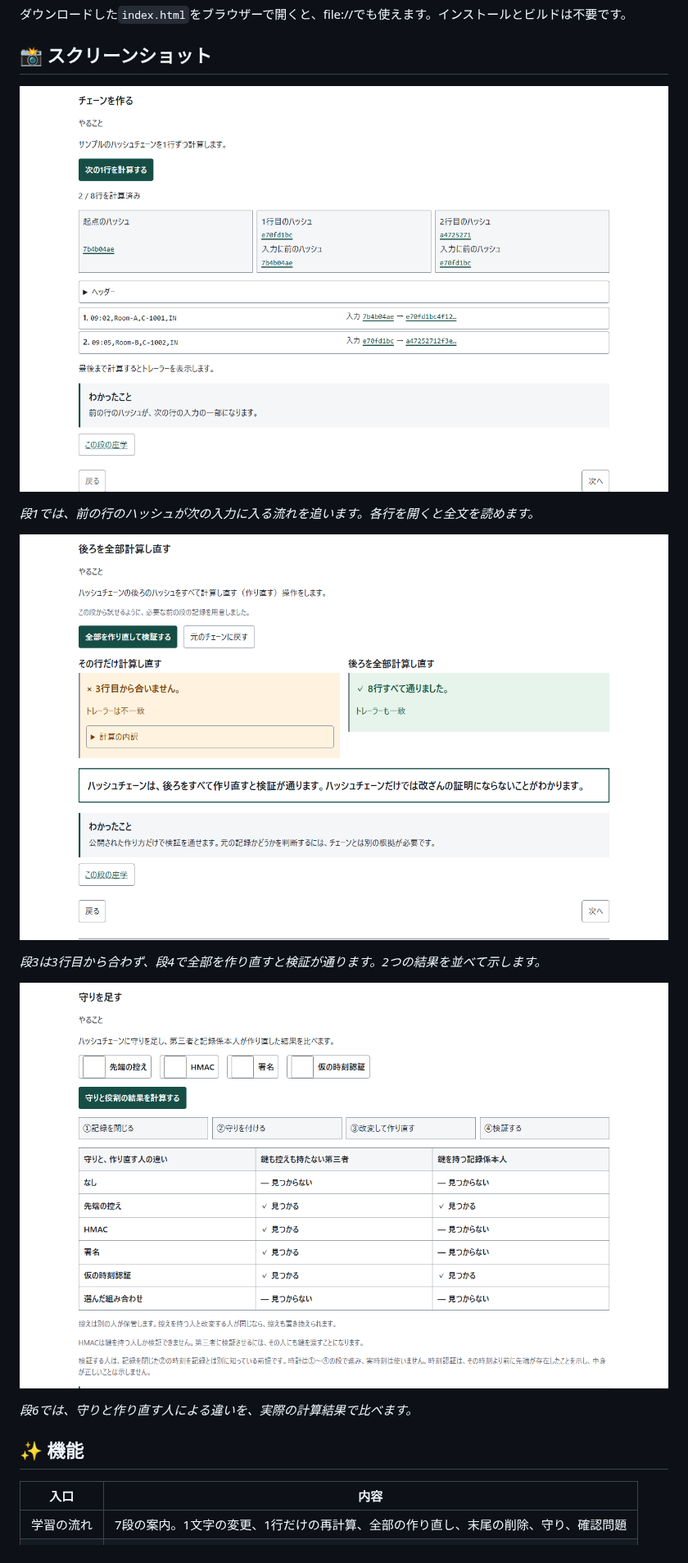
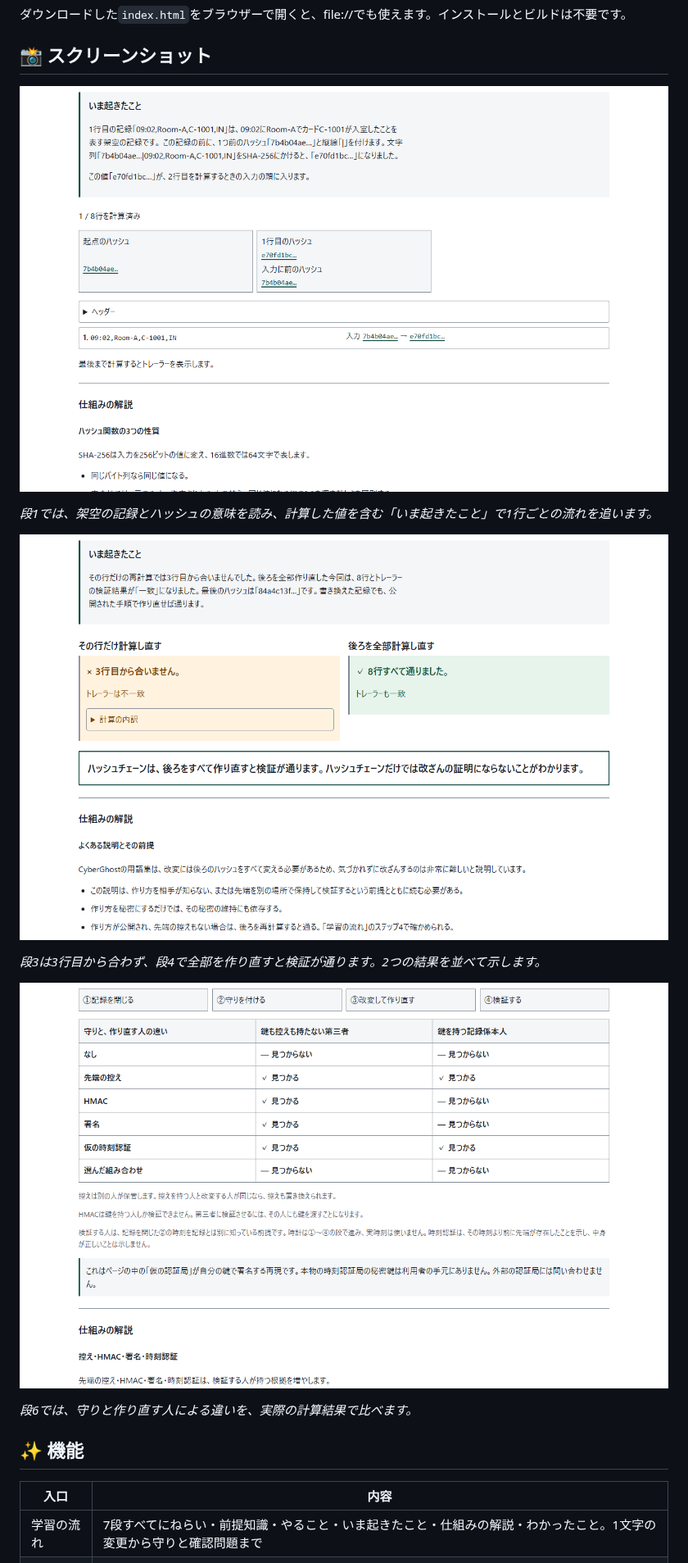
Before and after one commit to ipusiron/hash-chain-tamper-trainer, a Markdown page: README.md, the part around one of its changes. Shown at 82% size. GitHub-like rendering; pictures changed too: assets/chain.png, assets/protections.png, assets/tamper.png.

Commit message:
第1.2弾 段階3: README・CLAUDE.md・画面例を更新する

```diff
--- a/README.md
+++ b/README.md
@@ -42,7 +42,7 @@ Hash Chain Tamper Trainerは、ハッシュチェーンで何が見つかり、
 
 ![学習の流れの段1](assets/chain.png)
 
-*段1では、前の行のハッシュが次の入力に入る流れを追います。各行を開くと全文を読めます。*
+*段1では、架空の記録とハッシュの意味を読み、計算した値を含む「いま起きたこと」で1行ごとの流れを追います。*
 
 ![段3と段4の検証結果](assets/tamper.png)
 
@@ -56,5 +56,5 @@ Hash Chain Tamper Trainerは、ハッシュチェーンで何が見つかり、
 
 | 入口 | 内容 |
 |---|---|
-| 学習の流れ | 7段の案内。1文字の変更、1行だけの再計算、全部の作り直し、末尾の削除、守り、確認問題 |
+| 学習の流れ | 7段すべてにねらい・前提知識・やること・いま起きたこと・仕組みの解説・わかったこと。1文字の変更から守りと確認問題まで |
 | 自由に試す | サンプル2種、行の追加、改変7種、守り16通りの組み合わせ、計算の内訳 |
```
Also changed, not shown: other parts of README.md (+7 -7 lines), CLAUDE.md (+7 -3 lines), README.en.md (+9 -9 lines), assets/en/chain.png, assets/en/protections.png, 1 other file.
